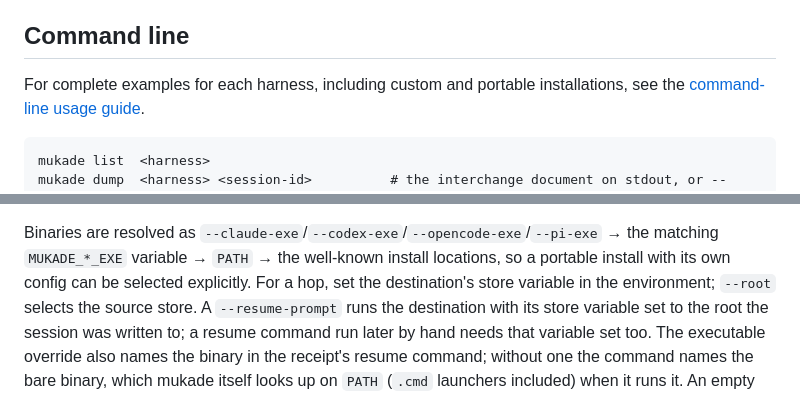
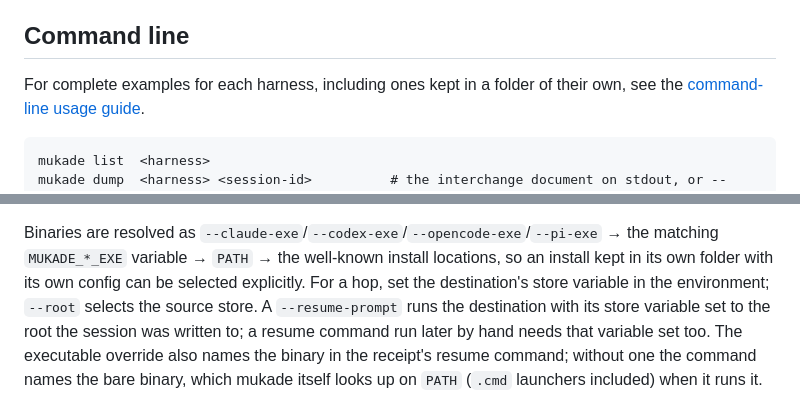
Before and after one commit to acaprino/mukade, a Markdown page: README.md, 2 parts joined by grey strips. Rendered like a GitHub page.

````diff
--- a/README.md
+++ b/README.md
@@ -69,7 +69,7 @@ call of one harness becomes a call of another.
 
 ## Command line
 
-For complete examples for each harness, including custom and portable installations, see the
+For complete examples for each harness, including ones kept in a folder of their own, see the
 [command-line usage guide](docs/usage.md).
 
 ```text
@@ -99,7 +99,7 @@ directly; an empty directory tree infers nothing, and another harness's SQLite s
 `state_*.sqlite`) is not OpenCode.
 
 Binaries are resolved as `--claude-exe`/`--codex-exe`/`--opencode-exe`/`--pi-exe` → the matching
-`MUKADE_*_EXE` variable → `PATH` → the well-known install locations, so a portable install with its
+`MUKADE_*_EXE` variable → `PATH` → the well-known install locations, so an install kept in its own folder with its
 own config can be selected explicitly. For a hop, set the destination's store variable in the
 environment; `--root` selects the source store. A `--resume-prompt` runs the destination with its
 store variable set to the root the session was written to; a resume command run later by hand needs
````
Also changed, not shown: docs/usage.md (+33 -5 lines).
